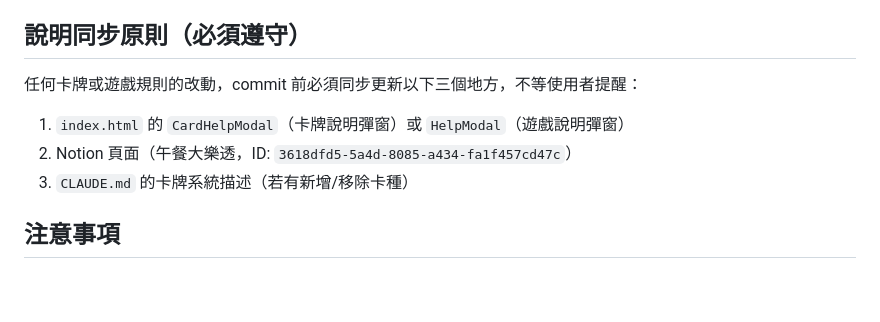
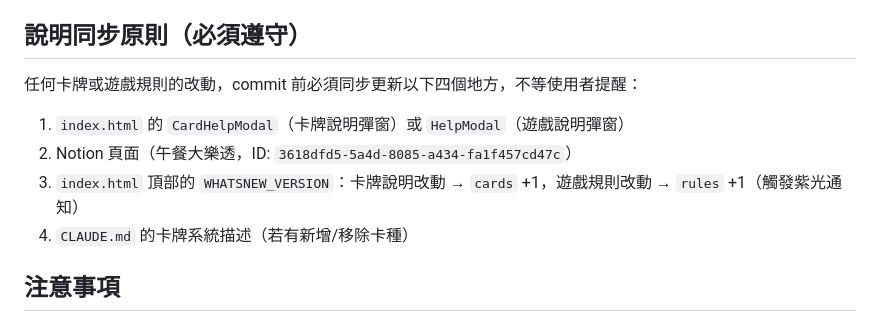
Before and after one commit to pocky890/lunch, a Markdown page: CLAUDE.md, the part around the change. Rendered like a GitHub page; blank space fills up the shorter version.

Commit message:
docs: CLAUDE.md 補充 WHATSNEW_VERSION 更新規則

```diff
--- a/CLAUDE.md
+++ b/CLAUDE.md
@@ -63,10 +63,11 @@ session/                當日設定（numMax 等）
 `userStatus/{uid} === "resigned"` → `authState = "resigned"` → 顯示封鎖畫面，無法使用任何功能。
 
 ## 說明同步原則（必須遵守）
-任何卡牌或遊戲規則的改動，commit 前必須同步更新以下三個地方，不等使用者提醒：
+任何卡牌或遊戲規則的改動，commit 前必須同步更新以下四個地方，不等使用者提醒：
 1. `index.html` 的 `CardHelpModal`（卡牌說明彈窗）或 `HelpModal`（遊戲說明彈窗）
 2. Notion 頁面（午餐大樂透，ID: `3618dfd5-5a4d-8085-a434-fa1f457cd47c`）
-3. `CLAUDE.md` 的卡牌系統描述（若有新增/移除卡種）
+3. `index.html` 頂部的 `WHATSNEW_VERSION`：卡牌說明改動 → `cards` +1，遊戲規則改動 → `rules` +1（觸發紫光通知）
+4. `CLAUDE.md` 的卡牌系統描述（若有新增/移除卡種）
 
 ## 注意事項
 - Firebase Security Rules 目前為 public read/write（測試環境），正式上線前需要加 Auth 驗證
```
